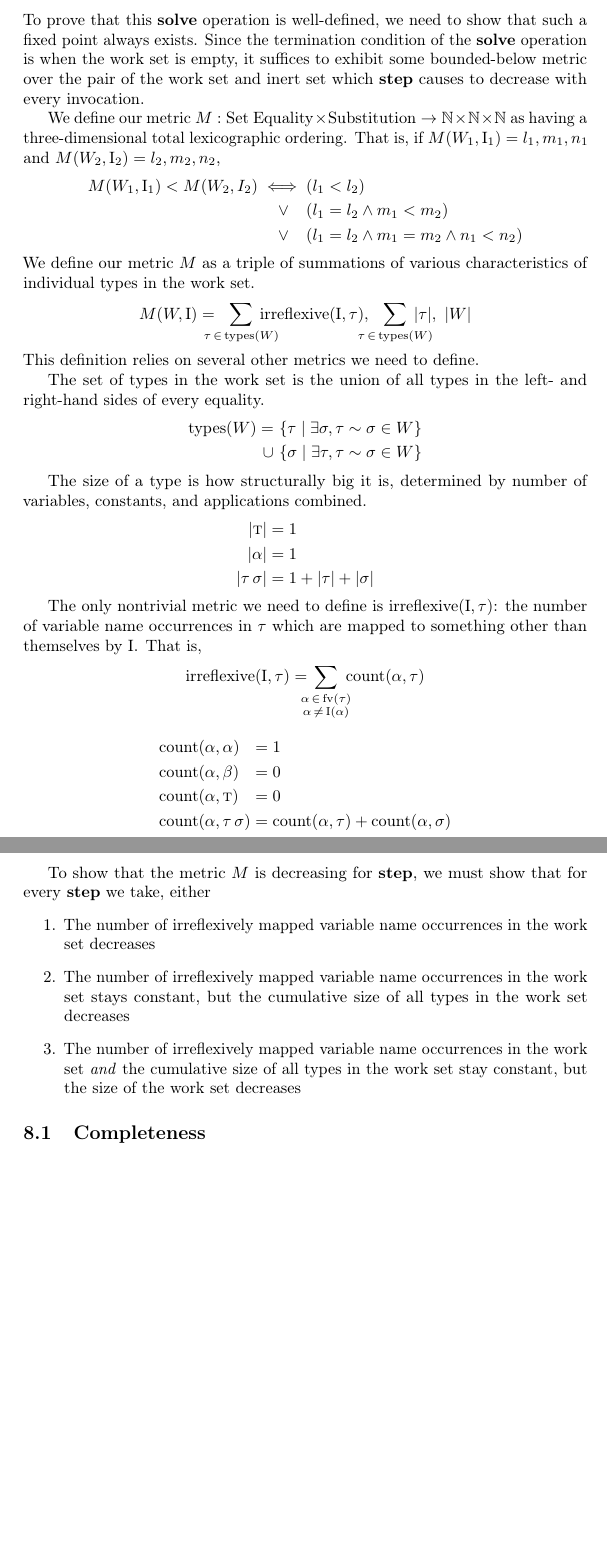
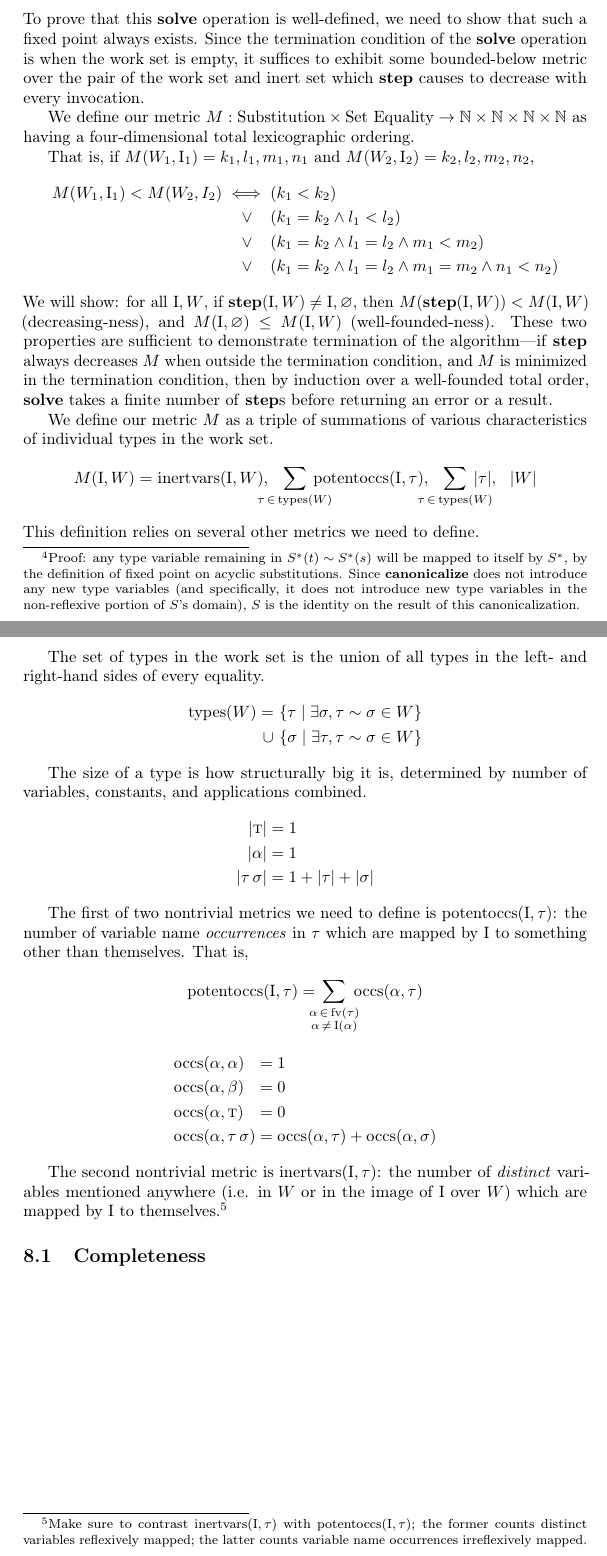
Before and after one commit to kwf/Solver-Experiments, a LaTeX document (Proofs.tex): two parts of pages 8 and 9 of 9, joined at a grey line, cut so that both start at the same text, the shorter picture padded with empty space. Compiled offline with pdfLaTeX.

Commit message:
Correct type error in step; 4D argument outline

```diff
--- a/Proofs.tex
+++ b/Proofs.tex
@@ -293,7 +304,7 @@ We previously showed that we can preserve acyclicity by making sure that every a
 \item[(T2)] \(S^\ast(\tau) = \tau\)
 \item[(T3)] \(\alpha \notin \fv(\tau)\)
 \end{description}
-These are all ensured by \textbf{step}. For any substitution \(S\) and types \(s\) and \(t\), we know \(S(\alpha) = \alpha\) and \(S(\tau) = \tau\) for any \([\alpha \mapsto \tau], \_ = \text{\bf canonicalize}(S(t) \sim S(s))\).\footnote{Proof: by induction on the structure of types and the definition of what it means to lift a substitution to apply to types.} Because of this, the atomic rewrite we get out of \(\text{\bf canonicalize}(\inertset^\ast(t) \sim \inertset^\ast(s))\) is on both sides a fixed point of \(\inertset\) (i.e. T1 and T2 hold). And since \textbf{step} performs the ``occurs check'' of T3 itself, this property is also preserved.
+These are all ensured by \textbf{step}. For any acyclic substitution \(S\) and types \(s\) and \(t\), we know \(S(\alpha) = \alpha, S(\tau) = \tau\) for any \([\alpha \mapsto \tau], \_ = \text{\bf canonicalize}(S^\ast(t) \sim S^\ast(s))\).\footnote{Proof: any type variable remaining in \(S^\ast(t) \sim S^\ast(s)\) will be mapped to itself by \(S^\ast\), by the definition of fixed point on acyclic substitutions. Since \textbf{canonicalize} does not introduce any new type variables (and specifically, it does not introduce new type variables in the non-reflexive portion of \(S\)'s domain), \(S\) is the identity on the result of this canonicalization.} Because of this, the atomic rewrite we get out of \(\text{\bf canonicalize}(\inertset^\ast(t) \sim \inertset^\ast(s))\) is on both sides a fixed point of \(\inertset\) (i.e. T1 and T2 hold). And since \textbf{step} performs the ``occurs check'' of T3 itself, this property is also preserved.
 
 Thus, our continued use of \(\inertset^\ast\) as a well-defined substitution is justified.
 
@@ -307,15 +318,20 @@ Thus, our continued use of \(\inertset^\ast\) as a well-defined substitution is
 
 To prove that this \textbf{solve} operation is well-defined, we need to show that such a fixed point always exists. Since the termination condition of the \textbf{solve} operation is when the work set is empty, it suffices to exhibit some bounded-below metric over the pair of the work set and inert set which \textbf{step} causes to decrease with every invocation.
 
-We define our metric \(M : \text{Set}~\text{Equality} \times \text{Substitution} \to \mathbb{N} \times \mathbb{N} \times \mathbb{N}\) as having a three-dimensional total lexicographic ordering. That is, if \(M(W_1, \inertset_1) = l_1, m_1, n_1\) and \(M(W_2, \inertset_2) = l_2, m_2, n_2\),
+We define our metric \(M : \text{Substitution} \times \text{Set}~\text{Equality} \to \mathbb{N} \times \mathbb{N} \times \mathbb{N} \times \mathbb{N}\) as having a four-dimensional total lexicographic ordering.
+
+That is, if \(M(W_1, \inertset_1) = k_1, l_1, m_1, n_1\) and \(M(W_2, \inertset_2) = k_2, l_2, m_2, n_2\),
 \begin{alignat*}{1}
-  M(W_1, \inertset_1) < M(W_2, I_2) \iff (&l_1 < l_2)\\
-                   \lor\hspace{1.05em}(&l_1 = l_2 \land m_1 < m_2)\\
-                   \lor\hspace{1.05em}(&l_1 = l_2 \land m_1 = m_2 \land n_1 < n_2)
+  M(W_1, \inertset_1) < M(W_2, I_2) \iff (&k_1 < k_2)\\
+                     \lor\hspace{1.1em}(&k_1 = k_2 \land l_1 < l_2)\\
+                     \lor\hspace{1.1em}(&k_1 = k_2 \land l_1 = l_2 \land m_1 < m_2)\\
+                     \lor\hspace{1.1em}(&k_1 = k_2 \land l_1 = l_2 \land m_1 = m_2 \land n_1 < n_2)
 \end{alignat*}
+We will show: for all \(\inertset, W\), if \(\text{\bf step}(\inertset, W) \ne \inertset, \varnothing\), then \(M(\text{\bf step}(\inertset, W)) < M(\inertset, W)\) (decreasing-ness), and \(M(\inertset, \varnothing) \le M(\inertset, W)\) (well-founded-ness). These two properties are sufficient to demonstrate termination of the algorithm---if \textbf{step} always decreases \(M\) when outside the termination condition, and \(M\) is minimized in the termination condition, then by induction over a well-founded total order, \textbf{solve} takes a finite number of \textbf{step}s before returning an error or a result.
+
 We define our metric \(M\) as a triple of summations of various characteristics of individual types in the work set.
 \begin{align*}
-  M(W, \inertset) = &\!\!\!\!\!\sum_{\tau\,\in\,\text{types}(W)}\!\!\!\!\!\!\!\!\text{irreflexive}(\inertset, \tau), \!\!\!\!\!\sum_{\tau\,\in\,\text{types}(W)}\!\!\!\!\!\!\!\!|\tau|,\ |W|
+  M(\inertset, W) = &~\text{inertvars}(\inertset, W), \!\!\!\!\!\sum_{\tau\,\in\,\text{types}(W)}\!\!\!\!\!\!\!\!\text{potentoccs}(\inertset, \tau), \!\!\!\!\!\sum_{\tau\,\in\,\text{types}(W)}\!\!\!\!\!\!\!\!|\tau|,\ \ |W|
 \end{align*}
 This definition relies on several other metrics we need to define.
 
@@ -332,29 +348,27 @@ The size of a type is how structurally big it is, determined by number of variab
   |\tau\,\sigma| &= 1 + |\tau| + |\sigma|
 \end{align*}
 
-The only nontrivial metric we need to define is \(\text{irreflexive}(\inertset, \tau)\): the number of variable name occurrences in \(\tau\) which are mapped to something other than themselves by \(\inertset\). That is,
+The first of two nontrivial metrics we need to define is \(\text{potentoccs}(\inertset, \tau)\): the number of variable name \emph{occurrences} in \(\tau\) which are mapped by \(\inertset\) to something other than themselves. That is,
 \begin{align*}
-  \text{irreflexive}(\inertset, \tau) &= \!\!\!\!\sum_{\substack{\alpha\,\in\,\fv(\tau)\\\alpha\,\ne\,\inertset(\alpha)}}\!\!\!\text{count}(\alpha, \tau)
+  \text{potentoccs}(\inertset, \tau) &= \!\!\!\!\sum_{\substack{\alpha\,\in\,\fv(\tau)\\\alpha\,\ne\,\inertset(\alpha)}}\!\!\!\text{occs}(\alpha, \tau)
 \end{align*}
+\vspace*{-1\baselineskip}
 \begin{alignat*}{3}
-  &\text{count}(\alpha, \alpha) &&= 1 &&\\
-  &\text{count}(\alpha, \beta)  &&= 0 &&\\
-  &\text{count}(\alpha, \text{\sc t}) &&= 0 &&\\
-  &\text{count}(\alpha, \tau\,\sigma) &&= \text{count}(\alpha, \tau) + \text{count}(\alpha, \sigma) &&
+  &\text{occs}(\alpha, \alpha) &&= 1 &&\\
+  &\text{occs}(\alpha, \beta)  &&= 0 &&\\
+  &\text{occs}(\alpha, \text{\sc t}) &&= 0 &&\\
+  &\text{occs}(\alpha, \tau\,\sigma) &&= \text{occs}(\alpha, \tau) + \text{occs}(\alpha, \sigma) &&
 \end{alignat*}
 
-To show that the metric \(M\) is decreasing for \textbf{step}, we must show that for every \textbf{step} we take, either
-\begin{enumerate}
-\item The number of irreflexively mapped variable name occurrences in the work set decreases
-\item The number of irreflexively mapped variable name occurrences in the work set stays constant, but the cumulative size of all types in the work set decreases
-\item The number of irreflexively mapped variable name occurrences in the work set \emph{and} the cumulative size of all types in the work set stay constant, but the size of the work set decreases
-\end{enumerate}
+The second nontrivial metric is \(\text{inertvars}(\inertset, \tau)\): the number of \emph{distinct} variables mentioned anywhere (i.e. in \(W\) or in the image of \(\inertset\) over \(W\)) which are mapped by \(\inertset\) to themselves.\footnote{Make sure to contrast \(\text{inertvars}(\inertset, \tau)\) with \(\text{potentoccs}(\inertset, \tau)\); the former counts distinct variables reflexively mapped; the latter counts variable name occurrences irreflexively mapped.}
 
-% Size only increases when we rewrite with inert set, which decreases irreflexive occurrences
+
+
+% Size only increases when we rewrite with inert set, which decreases irrefloccs occurrences
 % If no rewriting happens, size can only decrease or stay the same
 % If size stays the same (that is, no leftovers), work set cardinality decreases... except when we kick out in these circumstances, it stays the same.
 
-% THE KEY: Kicking out is equivalent to kicking out after rewriting with new inert set! This means that in kicking-out circumstances, we decrease the irreflexive metric, since we trade an (a |-> t) for some (r ~ s) where neither r nor s mention a. The actual algorithm defers this rewriting until the kicked-out item is reprocessed, but these two orderings are equivalent (just, one is easier to reason about).
+% THE KEY: Kicking out is equivalent to kicking out after rewriting with new inert set! This means that in kicking-out circumstances, we decrease the irrefloccs metric, since we trade an (a |-> t) for some (r ~ s) where neither r nor s mention a. The actual algorithm defers this rewriting until the kicked-out item is reprocessed, but these two orderings are equivalent (just, one is easier to reason about).
 
 \subsection{Completeness}
 
```
Also changed, not shown: Proofs.tex (63 more changed lines).
